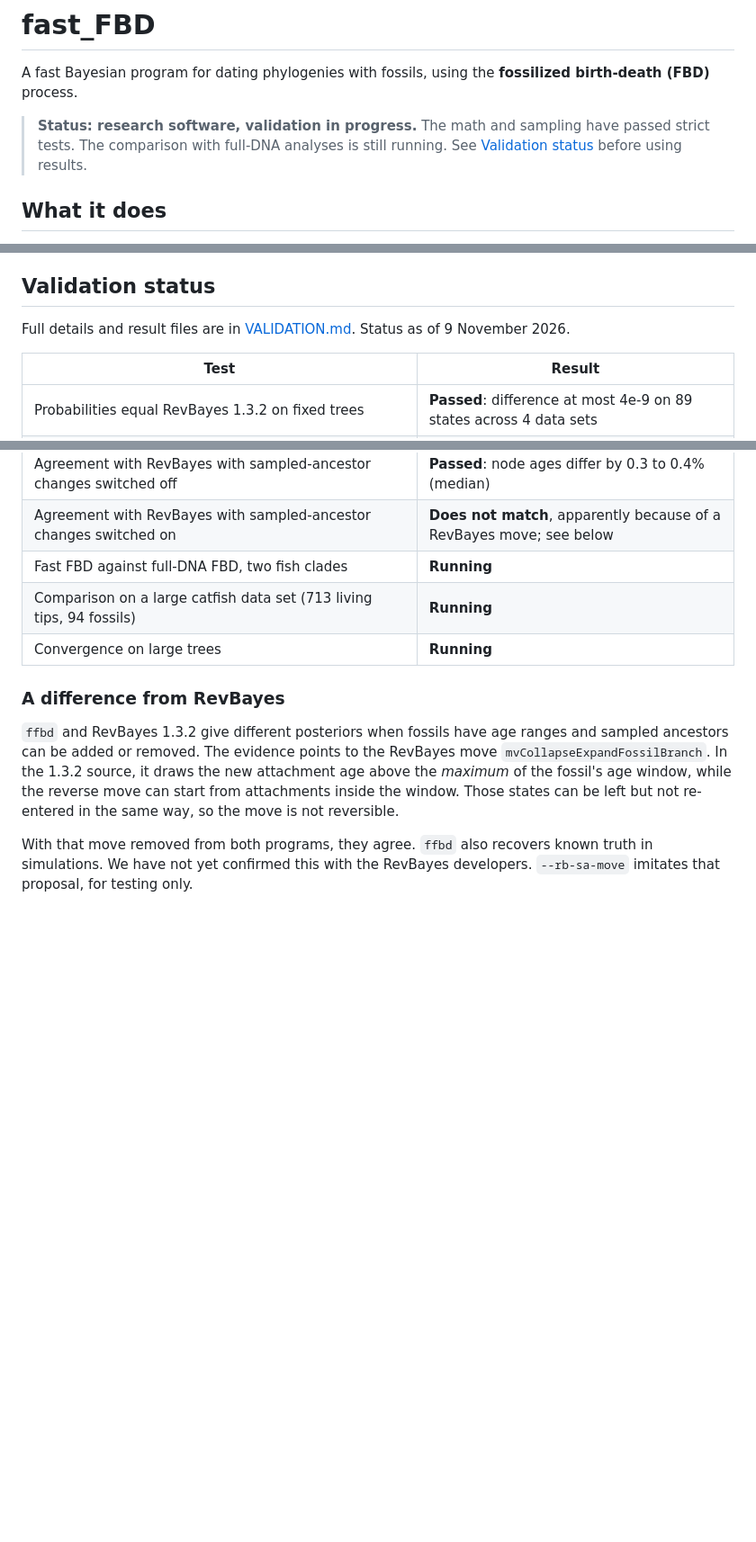
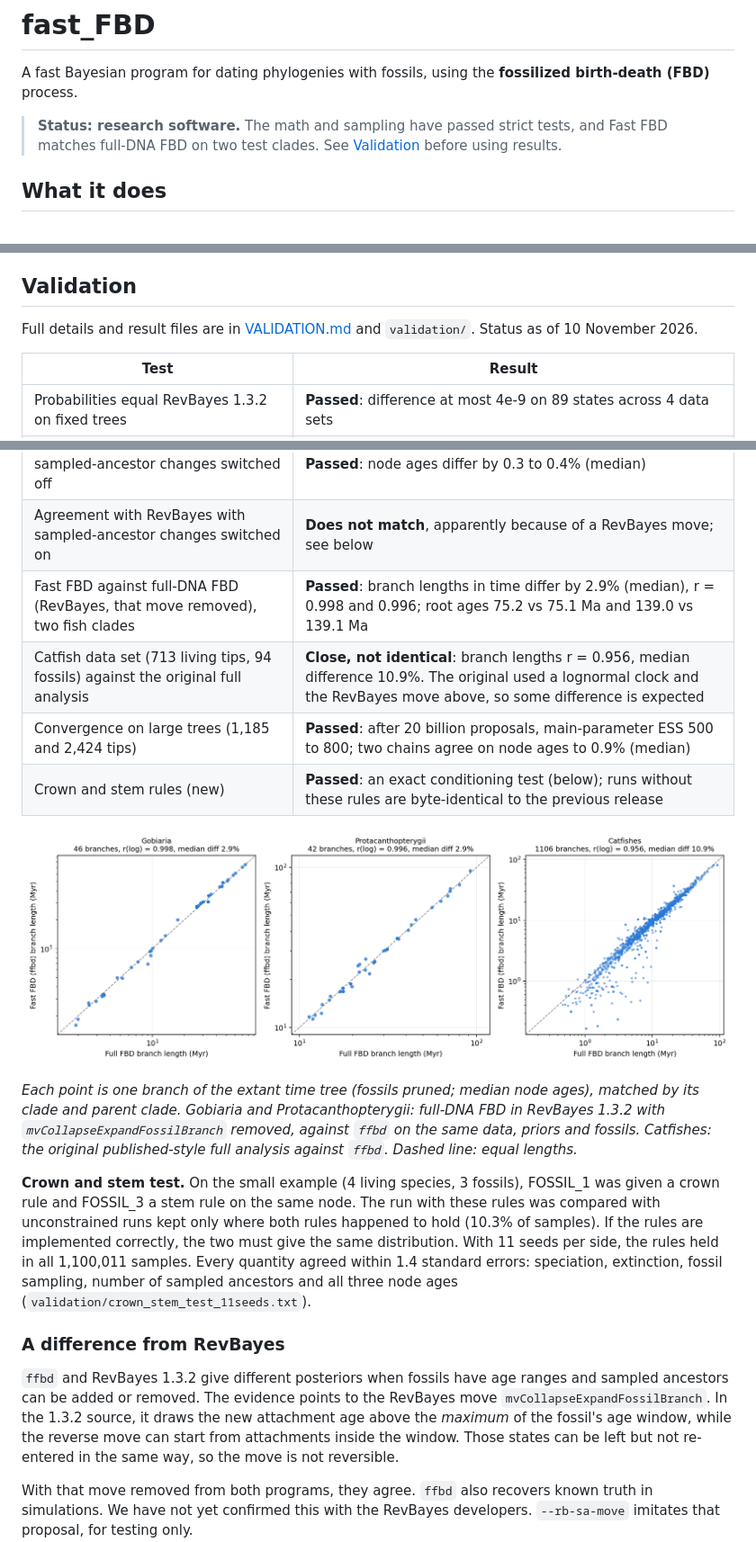
Before and after one commit to betanri/fast_FBD, a Markdown page: README.md, 3 parts joined by grey strips. Shown at 90% size. GitHub-like rendering; pictures changed too: validation/branch_lengths_full_vs_fast.png (added); blank space fills up the shorter version.

```diff
--- a/README.md
+++ b/README.md
@@ -2,7 +2,7 @@
 
 A fast Bayesian program for dating phylogenies with fossils, using the **fossilized birth-death (FBD)** process.
 
-> **Status: research software, validation in progress.** The math and sampling have passed strict tests. The comparison with full-DNA analyses is still running. See [Validation status](#validation-status) before using results.
+> **Status: research software.** The math and sampling have passed strict tests, and Fast FBD matches full-DNA FBD on two test clades. See [Validation](#validation) before using results.
 
 ## What it does
 
@@ -93,9 +103,9 @@ These go in one text file. `examples/example_input.txt` shows every section: the
 - Clock: one rate per branch of the living-species tree, exponential by default or uncorrelated lognormal.
 - Data: for each branch, observed length ~ Normal(rate x time, standard error). The two branches at the root share one observation.
 
-## Validation status
+## Validation
 
-Full details and result files are in [VALIDATION.md](VALIDATION.md). Status as of 9 November 2026.
+Full details and result files are in [VALIDATION.md](VALIDATION.md) and `validation/`. Status as of 10 November 2026.
 
 | Test | Result |
 |---|---|
@@ -105,9 +115,16 @@ Full details and result files are in [VALIDATION.md](VALIDATION.md). Status as o
 | Internal consistency and exact restart from a checkpoint | **Passed** |
 | Agreement with RevBayes with sampled-ancestor changes switched off | **Passed**: node ages differ by 0.3 to 0.4% (median) |
 | Agreement with RevBayes with sampled-ancestor changes switched on | **Does not match**, apparently because of a RevBayes move; see below |
-| Fast FBD against full-DNA FBD, two fish clades | **Running** |
-| Comparison on a large catfish data set (713 living tips, 94 fossils) | **Running** |
-| Convergence on large trees | **Running** |
+| Fast FBD against full-DNA FBD (RevBayes, that move removed), two fish clades | **Passed**: branch lengths in time differ by 2.9% (median), r = 0.998 and 0.996; root ages 75.2 vs 75.1 Ma and 139.0 vs 139.1 Ma |
+| Catfish data set (713 living tips, 94 fossils) against the original full analysis | **Close, not identical**: branch lengths r = 0.956, median difference 10.9%. The original used a lognormal clock and the RevBayes move above, so some difference is expected |
+| Convergence on large trees (1,185 and 2,424 tips) | **Passed**: after 20 billion proposals, main-parameter ESS 500 to 800; two chains agree on node ages to 0.9% (median) |
+| Crown and stem rules (new) | **Passed**: an exact conditioning test (below); runs without these rules are byte-identical to the previous release |
+
+![Branch lengths in time, full-DNA FBD against Fast FBD](validation/branch_lengths_full_vs_fast.png)
+
+*Each point is one branch of the extant time tree (fossils pruned; median node ages), matched by its clade and parent clade. Gobiaria and Protacanthopterygii: full-DNA FBD in RevBayes 1.3.2 with `mvCollapseExpandFossilBranch` removed, against `ffbd` on the same data, priors and fossils. Catfishes: the original published-style full analysis against `ffbd`. Dashed line: equal lengths.*
+
+**Crown and stem test.** On the small example (4 living species, 3 fossils), FOSSIL_1 was given a crown rule and FOSSIL_3 a stem rule on the same node. The run with these rules was compared with unconstrained runs kept only where both rules happened to hold (10.3% of samples). If the rules are implemented correctly, the two must give the same distribution. With 11 seeds per side, the rules held in all 1,100,011 samples. Every quantity agreed within 1.4 standard errors: speciation, extinction, fossil sampling, number of sampled ancestors and all three node ages (`validation/crown_stem_test_11seeds.txt`).
 
 ### A difference from RevBayes
 
```
Also changed, not shown: other parts of README.md (+10 -0 lines), VALIDATION.md (+27 -8 lines), 7 other files.
